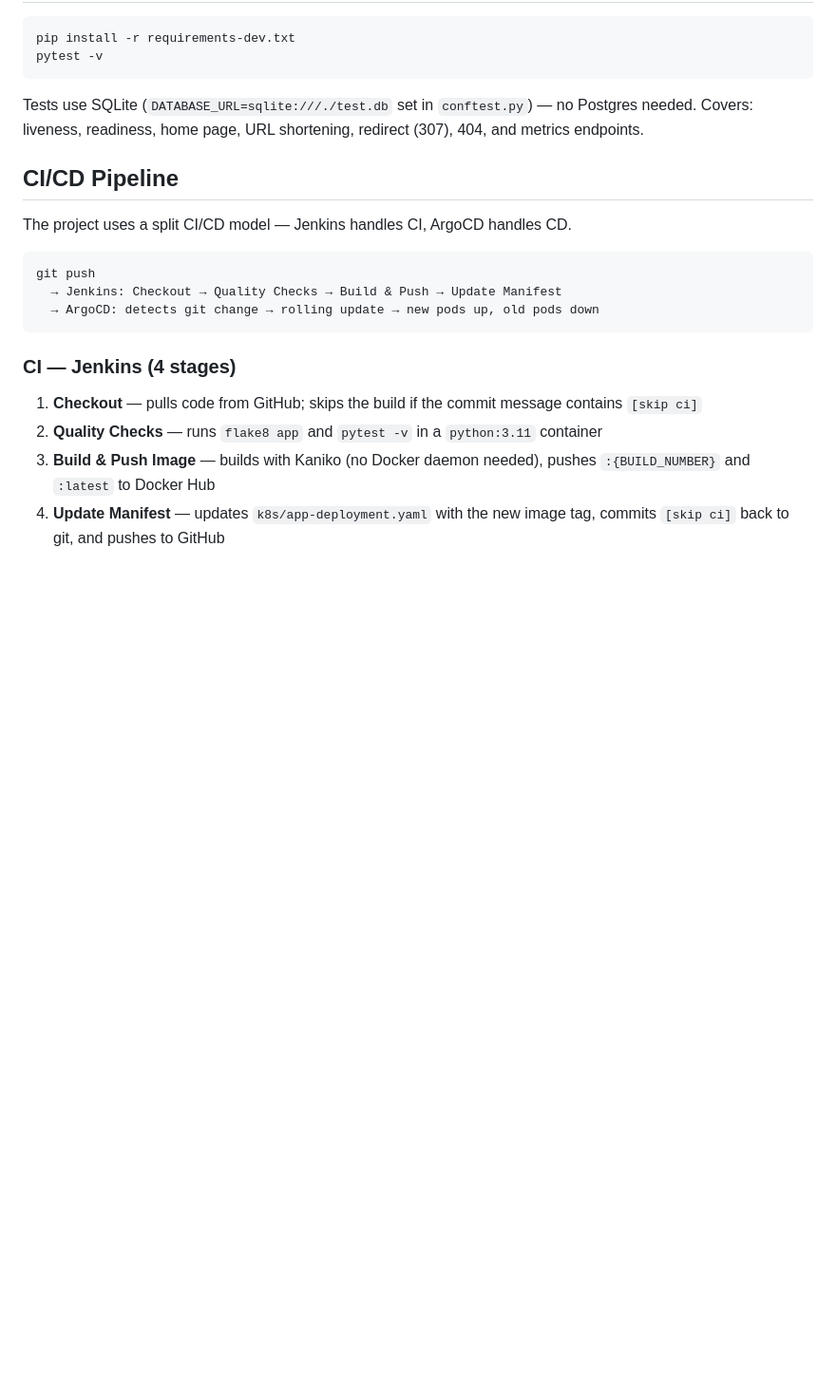
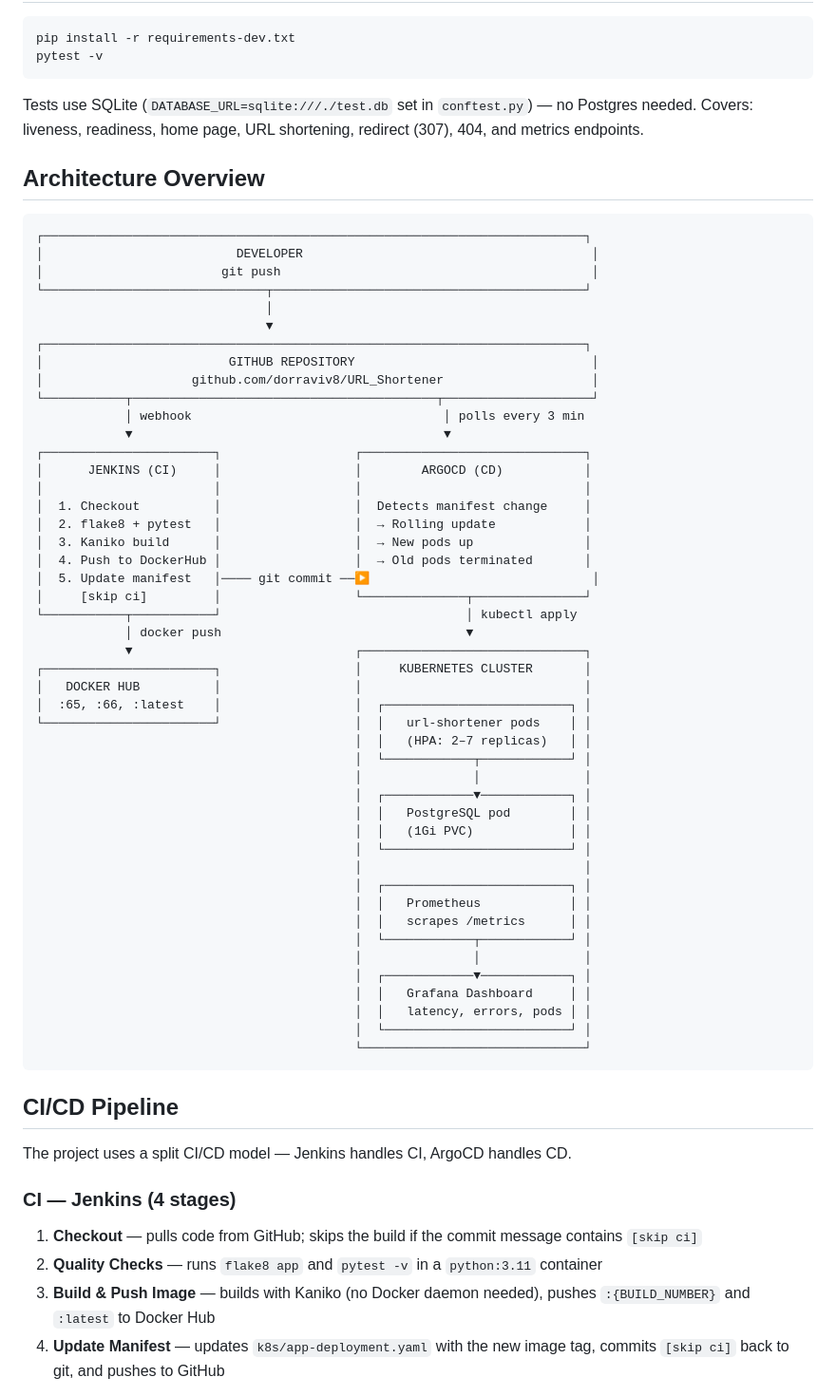
Before and after one commit to dorraviv8/URL_Shortener, a Markdown page: README.md, the part around the change. Shown at 95% size. GitHub-like rendering; blank space fills up the shorter version.

````diff
--- a/README.md
+++ b/README.md
@@ -106,15 +106,60 @@ pytest -v
 
 Tests use SQLite (`DATABASE_URL=sqlite:///./test.db` set in `conftest.py`) — no Postgres needed. Covers: liveness, readiness, home page, URL shortening, redirect (307), 404, and metrics endpoints.
 
+## Architecture Overview
+
+```
+┌─────────────────────────────────────────────────────────────────────────┐
+│                          DEVELOPER                                       │
+│                        git push                                          │
+└──────────────────────────────┬──────────────────────────────────────────┘
+                               │
+                               ▼
+┌─────────────────────────────────────────────────────────────────────────┐
+│                         GITHUB REPOSITORY                                │
+│                    github.com/dorraviv8/URL_Shortener                    │
+└───────────┬─────────────────────────────────────────┬────────────────────┘
+            │ webhook                                  │ polls every 3 min
+            ▼                                          ▼
+┌───────────────────────┐                  ┌──────────────────────────────┐
+│      JENKINS (CI)     │                  │        ARGOCD (CD)           │
+│                       │                  │                              │
+│  1. Checkout          │                  │  Detects manifest change     │
+│  2. flake8 + pytest   │                  │  → Rolling update            │
+│  3. Kaniko build      │                  │  → New pods up               │
+│  4. Push to DockerHub │                  │  → Old pods terminated       │
+│  5. Update manifest   │──── git commit ──▶                              │
+│     [skip ci]         │                  └──────────────┬───────────────┘
+└───────────┬───────────┘                                 │ kubectl apply
+            │ docker push                                 ▼
+            ▼                              ┌──────────────────────────────┐
+┌───────────────────────┐                  │     KUBERNETES CLUSTER       │
+│   DOCKER HUB          │                  │                              │
+│  :65, :66, :latest    │                  │  ┌─────────────────────────┐ │
+└───────────────────────┘                  │  │   url-shortener pods    │ │
+                                           │  │   (HPA: 2–7 replicas)   │ │
+                                           │  └────────────┬────────────┘ │
+                                           │               │              │
+                                           │  ┌────────────▼────────────┐ │
+                                           │  │   PostgreSQL pod        │ │
+                                           │  │   (1Gi PVC)             │ │
+                                           │  └─────────────────────────┘ │
+                                           │                              │
+                                           │  ┌─────────────────────────┐ │
+                                           │  │   Prometheus            │ │
+                                           │  │   scrapes /metrics      │ │
+                                           │  └────────────┬────────────┘ │
+                                           │               │              │
+                                           │  ┌────────────▼────────────┐ │
+                                           │  │   Grafana Dashboard     │ │
+                                           │  │   latency, errors, pods │ │
+                                           │  └─────────────────────────┘ │
+                                           └──────────────────────────────┘
+```
+
 ## CI/CD Pipeline
 
 The project uses a split CI/CD model — Jenkins handles CI, ArgoCD handles CD.
-
-```
-git push
-  → Jenkins: Checkout → Quality Checks → Build & Push → Update Manifest
-  → ArgoCD: detects git change → rolling update → new pods up, old pods down
-```
 
 ### CI — Jenkins (4 stages)
 
````
